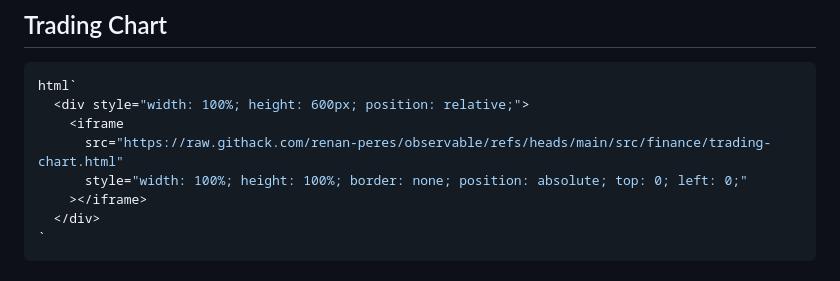
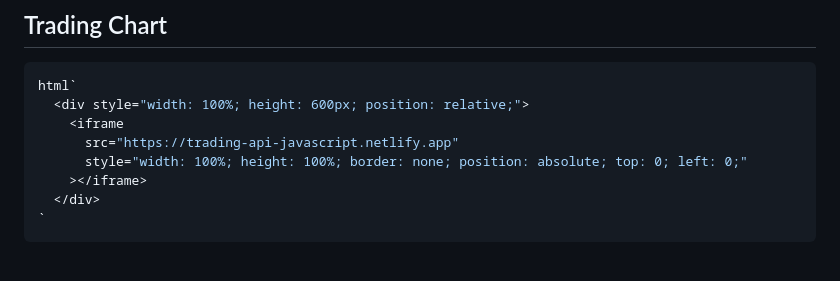
Before and after one commit to renan-peres/website, a Markdown page: src/finance/stock-crypto-prices.md, the part around the change. Drawn GitHub-style.

```diff
--- a/src/finance/stock-crypto-prices.md
+++ b/src/finance/stock-crypto-prices.md
@@ -252,7 +252,7 @@ display(chart);
 html`
   <div style="width: 100%; height: 600px; position: relative;">
     <iframe
-      src="https://raw.githack.com/renan-peres/observable/refs/heads/main/src/finance/trading-chart.html"
+      src="https://trading-api-javascript.netlify.app"
       style="width: 100%; height: 100%; border: none; position: absolute; top: 0; left: 0;"
     ></iframe>
   </div>
```
